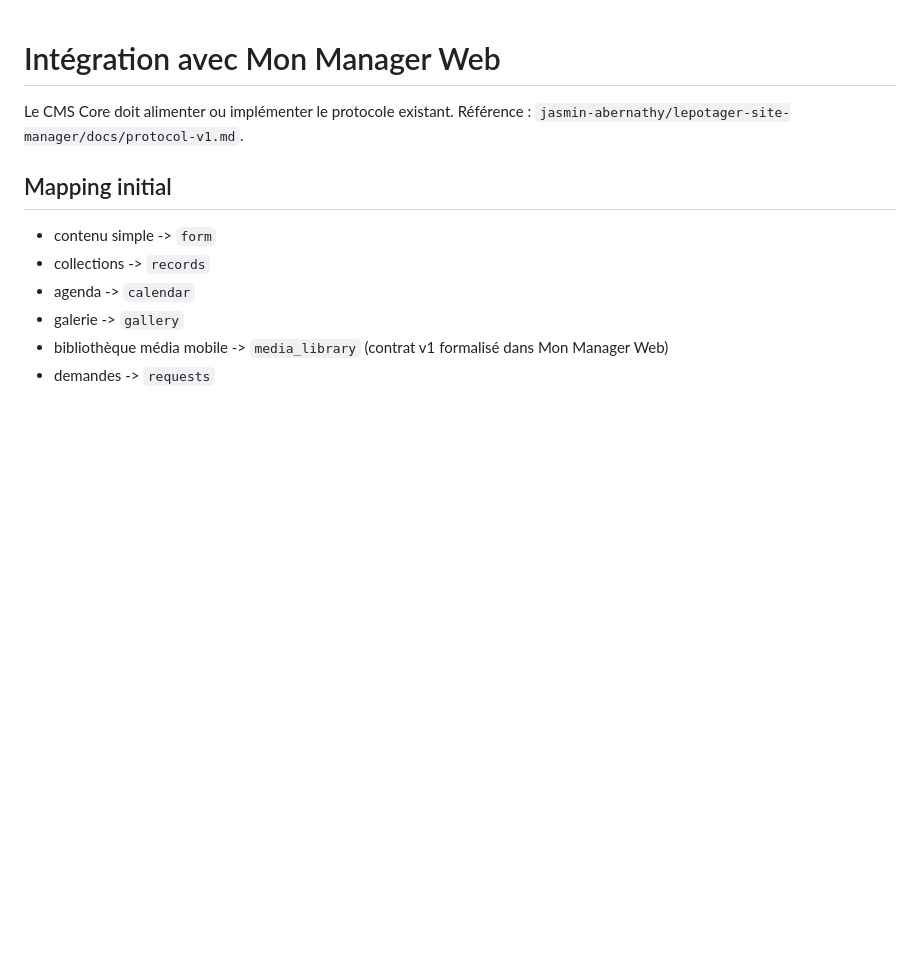
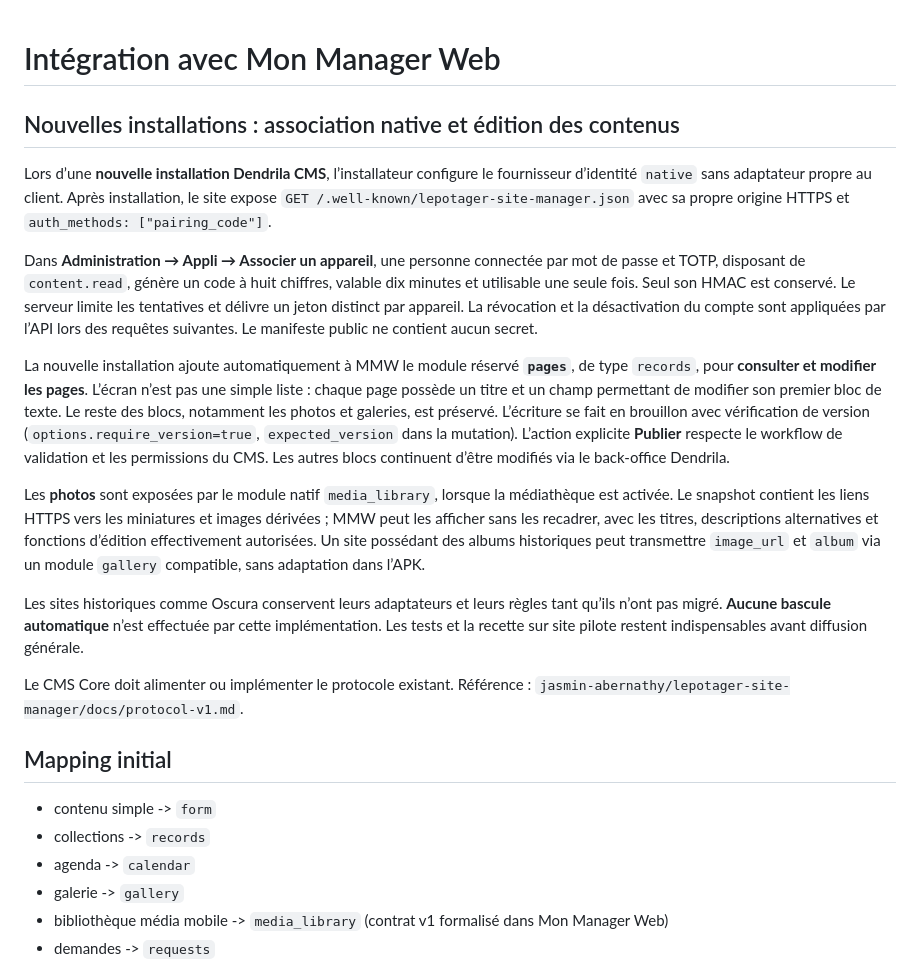
Before and after one commit to jasmin-abernathy/dendrila-cms, a Markdown page: docs/MMW-INTEGRATION.md, the part around the change. Drawn GitHub-style; blank space fills up the shorter version.

Commit message:
docs(mmw): explain reusable native pairing, versioned page edits and photographic albums

```diff
--- a/docs/MMW-INTEGRATION.md
+++ b/docs/MMW-INTEGRATION.md
@@ -1,4 +1,16 @@
 # Intégration avec Mon Manager Web
+
+## Nouvelles installations : association native et édition des contenus
+
+Lors d’une **nouvelle installation Dendrila CMS**, l’installateur configure le fournisseur d’identité `native` sans adaptateur propre au client. Après installation, le site expose `GET /.well-known/lepotager-site-manager.json` avec sa propre origine HTTPS et `auth_methods: ["pairing_code"]`.
+
+Dans **Administration → Appli → Associer un appareil**, une personne connectée par mot de passe et TOTP, disposant de `content.read`, génère un code à huit chiffres, valable dix minutes et utilisable une seule fois. Seul son HMAC est conservé. Le serveur limite les tentatives et délivre un jeton distinct par appareil. La révocation et la désactivation du compte sont appliquées par l’API lors des requêtes suivantes. Le manifeste public ne contient aucun secret.
+
+La nouvelle installation ajoute automatiquement à MMW le module réservé **`pages`**, de type `records`, pour **consulter et modifier les pages**. L’écran n’est pas une simple liste : chaque page possède un titre et un champ permettant de modifier son premier bloc de texte. Le reste des blocs, notamment les photos et galeries, est préservé. L’écriture se fait en brouillon avec vérification de version (`options.require_version=true`, `expected_version` dans la mutation). L’action explicite **Publier** respecte le workflow de validation et les permissions du CMS. Les autres blocs continuent d’être modifiés via le back-office Dendrila.
+
+Les **photos** sont exposées par le module natif `media_library`, lorsque la médiathèque est activée. Le snapshot contient les liens HTTPS vers les miniatures et images dérivées ; MMW peut les afficher sans les recadrer, avec les titres, descriptions alternatives et fonctions d’édition effectivement autorisées. Un site possédant des albums historiques peut transmettre `image_url` et `album` via un module `gallery` compatible, sans adaptation dans l’APK.
+
+Les sites historiques comme Oscura conservent leurs adaptateurs et leurs règles tant qu’ils n’ont pas migré. **Aucune bascule automatique** n’est effectuée par cette implémentation. Les tests et la recette sur site pilote restent indispensables avant diffusion générale.
 
 Le CMS Core doit alimenter ou implémenter le protocole existant.
 Référence : `jasmin-abernathy/lepotager-site-manager/docs/protocol-v1.md`.
```
